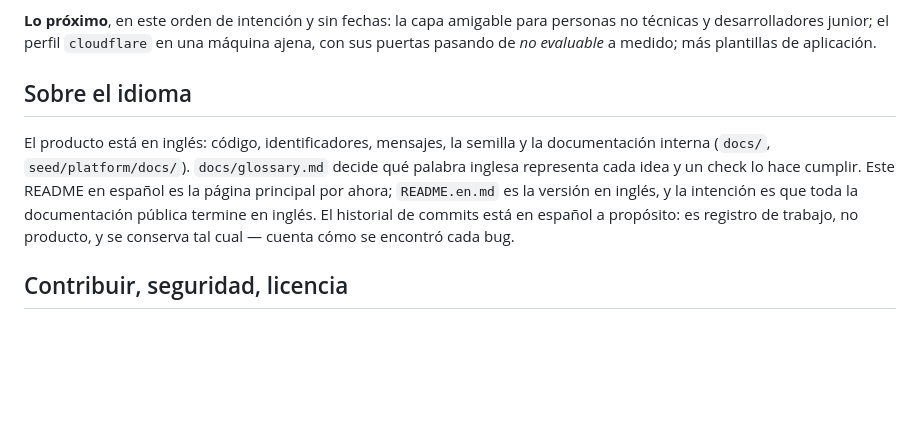
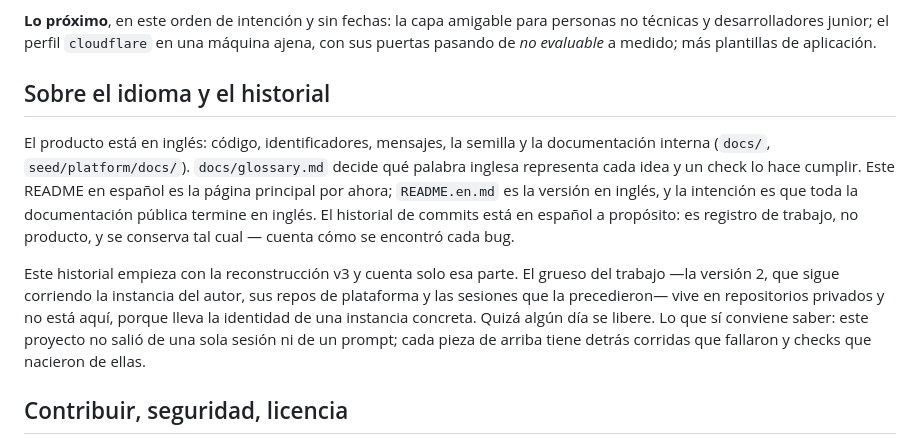
Before and after one commit to MEMEMEMEMEMEMEDev/aegis-infra, a Markdown page: README.md, the part around the change. Drawn GitHub-style; blank space fills up the shorter version.

```diff
--- a/README.md
+++ b/README.md
@@ -461,7 +461,7 @@ amigable para personas no técnicas y desarrolladores junior; el perfil
 `cloudflare` en una máquina ajena, con sus puertas pasando de *no
 evaluable* a medido; más plantillas de aplicación.
 
-## Sobre el idioma
+## Sobre el idioma y el historial
 
 El producto está en inglés: código, identificadores, mensajes, la
 semilla y la documentación interna (`docs/`, `seed/platform/docs/`).
@@ -471,6 +471,15 @@ por ahora; `README.en.md` es la versión en inglés, y la intención es
 que toda la documentación pública termine en inglés. El historial de
 commits está en español a propósito: es registro de trabajo, no
 producto, y se conserva tal cual — cuenta cómo se encontró cada bug.
+
+Este historial empieza con la reconstrucción v3 y cuenta solo esa
+parte. El grueso del trabajo —la versión 2, que sigue corriendo la
+instancia del autor, sus repos de plataforma y las sesiones que la
+precedieron— vive en repositorios privados y no está aquí, porque
+lleva la identidad de una instancia concreta. Quizá algún día se
+libere. Lo que sí conviene saber: este proyecto no salió de una sola
+sesión ni de un prompt; cada pieza de arriba tiene detrás corridas que
+fallaron y checks que nacieron de ellas.
 
 ## Contribuir, seguridad, licencia
 
```
Also changed, not shown: README.en.md (+11 -0 lines).
